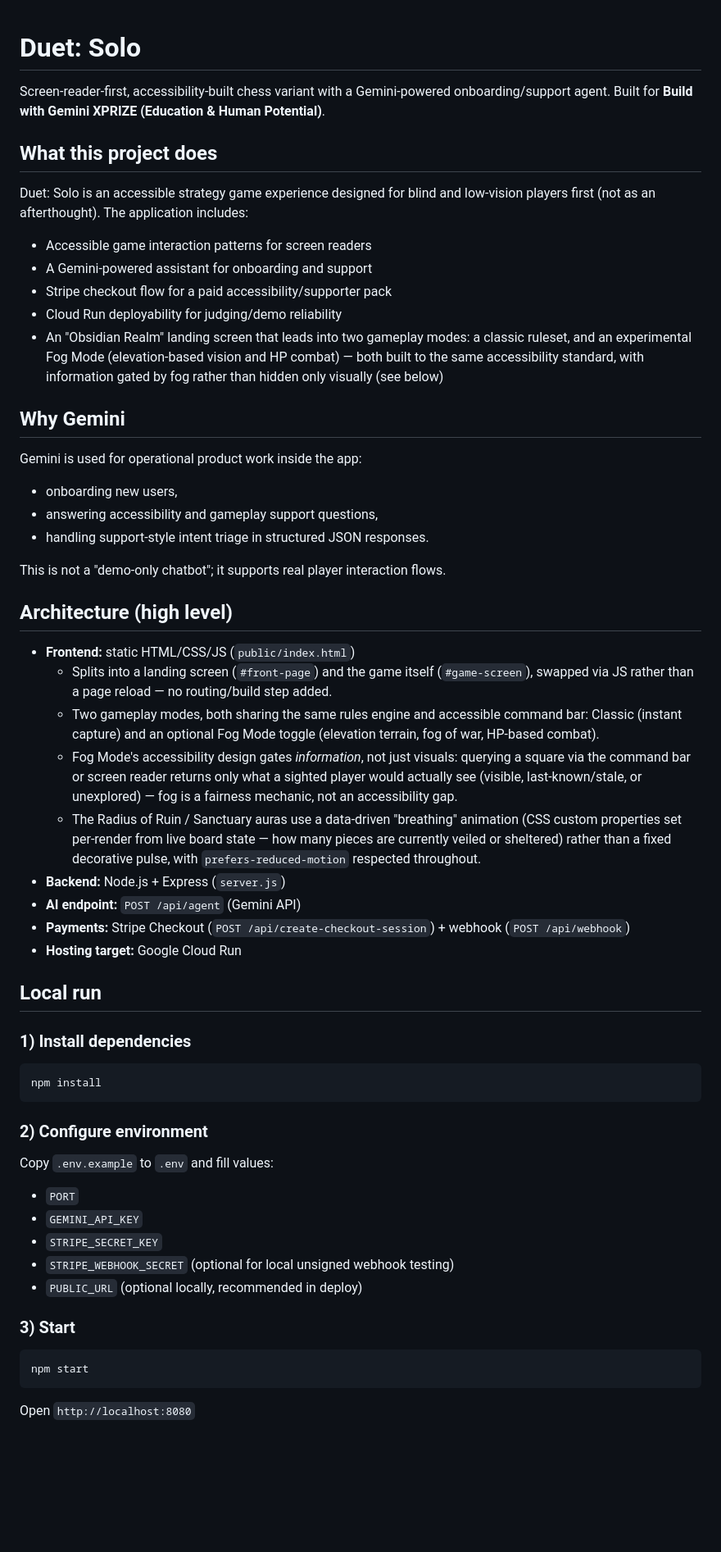
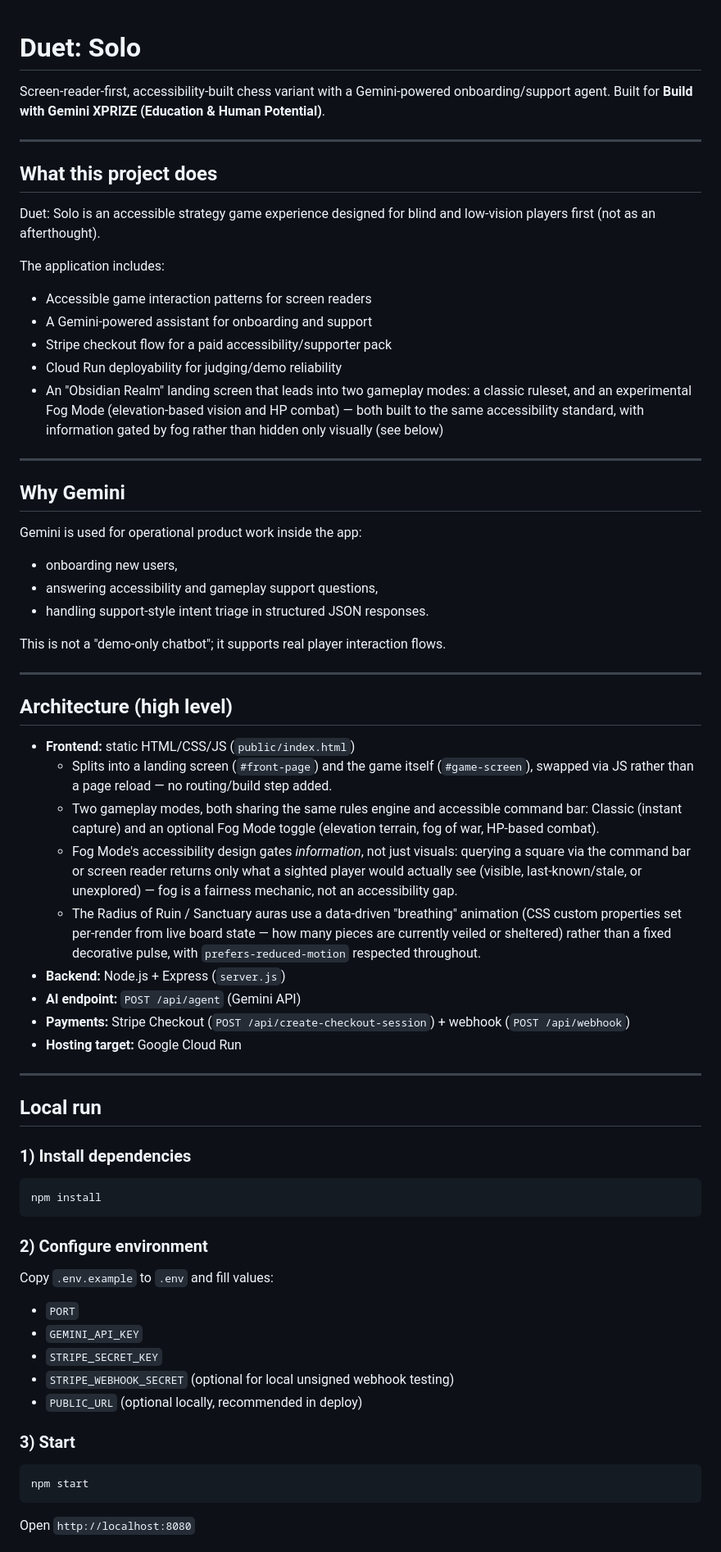
Before and after one commit to Loptr-Lab/duet-solo-hackathon, a Markdown page: README.md, the part around one of its changes. Shown at 82% size. Drawn GitHub-style; blank space fills up the shorter version.

````diff
--- a/README.md
+++ b/README.md
@@ -1,61 +1,51 @@
 # Duet: Solo
-
 Screen-reader-first, accessibility-built chess variant with a Gemini-powered onboarding/support agent.
 Built for **Build with Gemini XPRIZE (Education & Human Potential)**.
 
+---
+
 ## What this project does
+Duet: Solo is an accessible strategy game experience designed for blind and low-vision players first (not as an afterthought).
 
-Duet: Solo is an accessible strategy game experience designed for blind and low-vision players first (not as an afterthought).
 The application includes:
-
 - Accessible game interaction patterns for screen readers
 - A Gemini-powered assistant for onboarding and support
 - Stripe checkout flow for a paid accessibility/supporter pack
 - Cloud Run deployability for judging/demo reliability
-- An "Obsidian Realm" landing screen that leads into two gameplay modes: a classic ruleset, and an
-  experimental Fog Mode (elevation-based vision and HP combat) — both built to the same
-  accessibility standard, with information gated by fog rather than hidden only visually (see below)
+- An "Obsidian Realm" landing screen that leads into two gameplay modes: a classic ruleset, and an experimental Fog Mode (elevation-based vision and HP combat) — both built to the same accessibility standard, with information gated by fog rather than hidden only visually (see below)
+
+---
 
 ## Why Gemini
-
 Gemini is used for operational product work inside the app:
-
 - onboarding new users,
 - answering accessibility and gameplay support questions,
 - handling support-style intent triage in structured JSON responses.
 
 This is not a "demo-only chatbot"; it supports real player interaction flows.
 
+---
+
 ## Architecture (high level)
-
 - **Frontend:** static HTML/CSS/JS (`public/index.html`)
-  - Splits into a landing screen (`#front-page`) and the game itself (`#game-screen`), swapped via JS
-    rather than a page reload — no routing/build step added.
-  - Two gameplay modes, both sharing the same rules engine and accessible command bar: Classic
-    (instant capture) and an optional Fog Mode toggle (elevation terrain, fog of war, HP-based combat).
-  - Fog Mode's accessibility design gates *information*, not just visuals: querying a square via the
-    command bar or screen reader returns only what a sighted player would actually see (visible,
-    last-known/stale, or unexplored) — fog is a fairness mechanic, not an accessibility gap.
-  - The Radius of Ruin / Sanctuary auras use a data-driven "breathing" animation (CSS custom
-    properties set per-render from live board state — how many pieces are currently veiled or
-    sheltered) rather than a fixed decorative pulse, with `prefers-reduced-motion` respected throughout.
+  - Splits into a landing screen (`#front-page`) and the game itself (`#game-screen`), swapped via JS rather than a page reload — no routing/build step added.
+  - Two gameplay modes, both sharing the same rules engine and accessible command bar: Classic (instant capture) and an optional Fog Mode toggle (elevation terrain, fog of war, HP-based combat).
+  - Fog Mode's accessibility design gates *information*, not just visuals: querying a square via the command bar or screen reader returns only what a sighted player would actually see (visible, last-known/stale, or unexplored) — fog is a fairness mechanic, not an accessibility gap.
+  - The Radius of Ruin / Sanctuary auras use a data-driven "breathing" animation (CSS custom properties set per-render from live board state — how many pieces are currently veiled or sheltered) rather than a fixed decorative pulse, with `prefers-reduced-motion` respected throughout.
 - **Backend:** Node.js + Express (`server.js`)
 - **AI endpoint:** `POST /api/agent` (Gemini API)
 - **Payments:** Stripe Checkout (`POST /api/create-checkout-session`) + webhook (`POST /api/webhook`)
 - **Hosting target:** Google Cloud Run
 
+---
+
 ## Local run
-
 ### 1) Install dependencies
-
 ```bash
 npm install
 ```
-
 ### 2) Configure environment
-
 Copy `.env.example` to `.env` and fill values:
-
 - `PORT`
 - `GEMINI_API_KEY`
 - `STRIPE_SECRET_KEY`
@@ -63,10 +53,8 @@ Copy `.env.example` to `.env` and fill values:
 - `PUBLIC_URL` (optional locally, recommended in deploy)
 
 ### 3) Start
-
 ```bash
 npm start
 ```
-
 Open `http://localhost:8080`
 
````
Also changed, not shown: other parts of README.md (+16 -10 lines).
